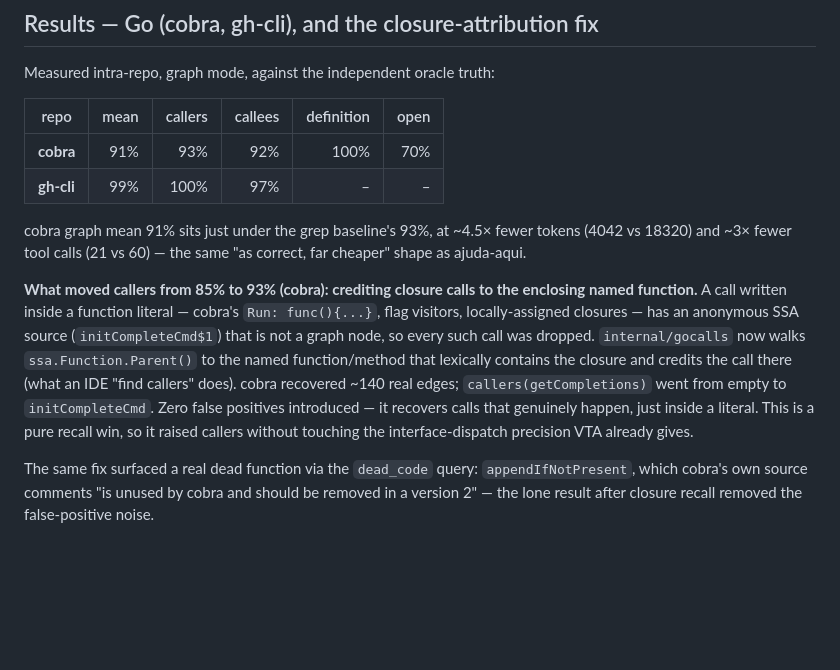
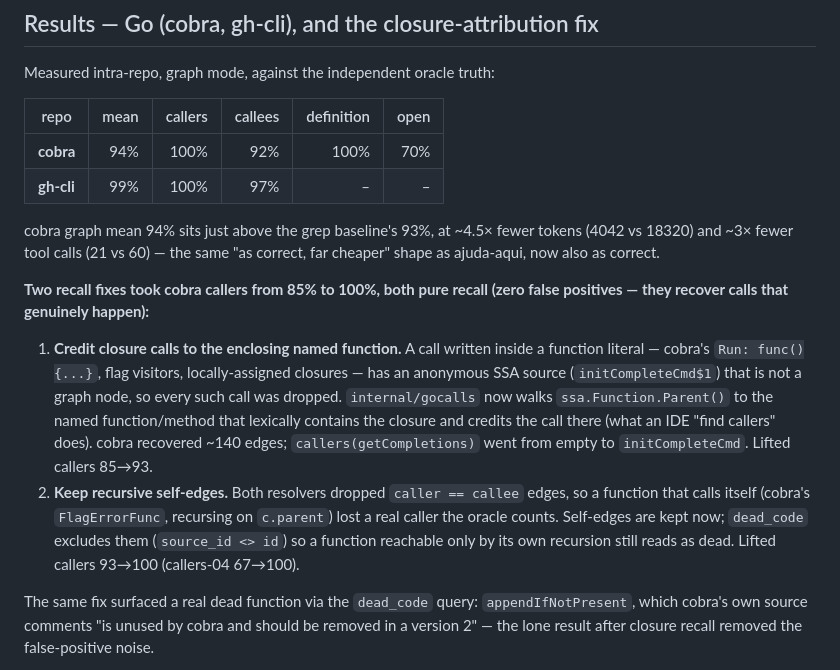
Before and after one commit to Lordymine/codegraph, a Markdown page: docs/QUALITY.md, the part around the change. Rendered like a GitHub page; blank space fills up the shorter version.

Commit message:
docs: cobra callers 93->100 after the recursive self-edge fix
Update the Go quality numbers to reflect both recall fixes landing: cobra is
now 94% mean / 100% callers / 92% callees (gh-cli unchanged at 99/100/97).
Document the self-edge lever alongside closure attribution as the two pure-recall
wins that took cobra callers 85 -> 100, zero false positives.

```diff
--- a/docs/QUALITY.md
+++ b/docs/QUALITY.md
@@ -109,23 +109,29 @@ Measured intra-repo, graph mode, against the independent oracle truth:
 
 | repo | mean | callers | callees | definition | open |
 |---|--:|--:|--:|--:|--:|
-| **cobra** | 91% | 93% | 92% | 100% | 70% |
+| **cobra** | 94% | 100% | 92% | 100% | 70% |
 | **gh-cli** | 99% | 100% | 97% | – | – |
 
-cobra graph mean 91% sits just under the grep baseline's 93%, at ~4.5× fewer tokens
+cobra graph mean 94% sits just above the grep baseline's 93%, at ~4.5× fewer tokens
 (4042 vs 18320) and ~3× fewer tool calls (21 vs 60) — the same "as correct, far
-cheaper" shape as ajuda-aqui.
+cheaper" shape as ajuda-aqui, now also as correct.
 
-**What moved callers from 85% to 93% (cobra): crediting closure calls to the
-enclosing named function.** A call written inside a function literal — cobra's
-`Run: func(){...}`, flag visitors, locally-assigned closures — has an anonymous SSA
-source (`initCompleteCmd$1`) that is not a graph node, so every such call was dropped.
-`internal/gocalls` now walks `ssa.Function.Parent()` to the named function/method that
-lexically contains the closure and credits the call there (what an IDE "find callers"
-does). cobra recovered ~140 real edges; `callers(getCompletions)` went from empty to
-`initCompleteCmd`. Zero false positives introduced — it recovers calls that genuinely
-happen, just inside a literal. This is a pure recall win, so it raised callers without
-touching the interface-dispatch precision VTA already gives.
+**Two recall fixes took cobra callers from 85% to 100%, both pure recall (zero false
+positives — they recover calls that genuinely happen):**
+
+1. **Credit closure calls to the enclosing named function.** A call written inside a
+   function literal — cobra's `Run: func(){...}`, flag visitors, locally-assigned
+   closures — has an anonymous SSA source (`initCompleteCmd$1`) that is not a graph
+   node, so every such call was dropped. `internal/gocalls` now walks
+   `ssa.Function.Parent()` to the named function/method that lexically contains the
+   closure and credits the call there (what an IDE "find callers" does). cobra
+   recovered ~140 edges; `callers(getCompletions)` went from empty to `initCompleteCmd`.
+   Lifted callers 85→93.
+2. **Keep recursive self-edges.** Both resolvers dropped `caller == callee` edges, so a
+   function that calls itself (cobra's `FlagErrorFunc`, recursing on `c.parent`) lost a
+   real caller the oracle counts. Self-edges are kept now; `dead_code` excludes them
+   (`source_id <> id`) so a function reachable only by its own recursion still reads as
+   dead. Lifted callers 93→100 (callers-04 67→100).
 
 The same fix surfaced a real dead function via the `dead_code` query:
 `appendIfNotPresent`, which cobra's own source comments "is unused by cobra and should
```
Also changed, not shown: CLAUDE.md (+6 -5 lines).
